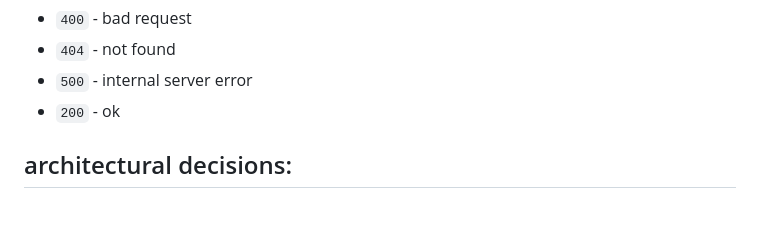
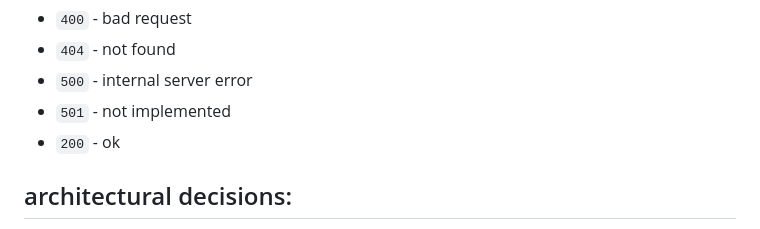
Before and after one commit to neontomo/atlar-bank-api, a Markdown page: README.md, the part around the change. Drawn GitHub-style.

```diff
--- a/README.md
+++ b/README.md
@@ -85,6 +85,7 @@ npm run test
 - `400` - bad request
 - `404` - not found
 - `500` - internal server error
+- `501` - not implemented
 - `200` - ok
 
 ## architectural decisions:
```
